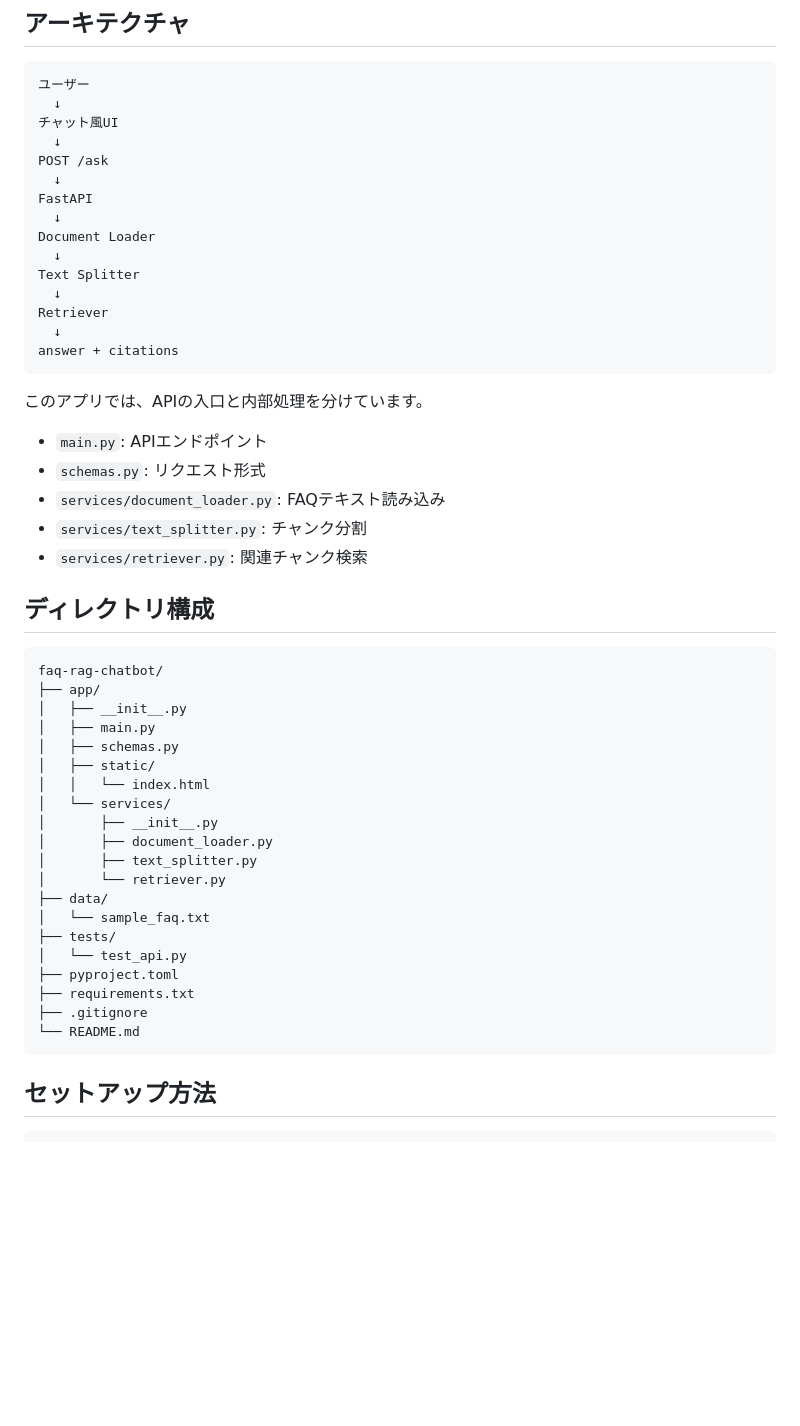
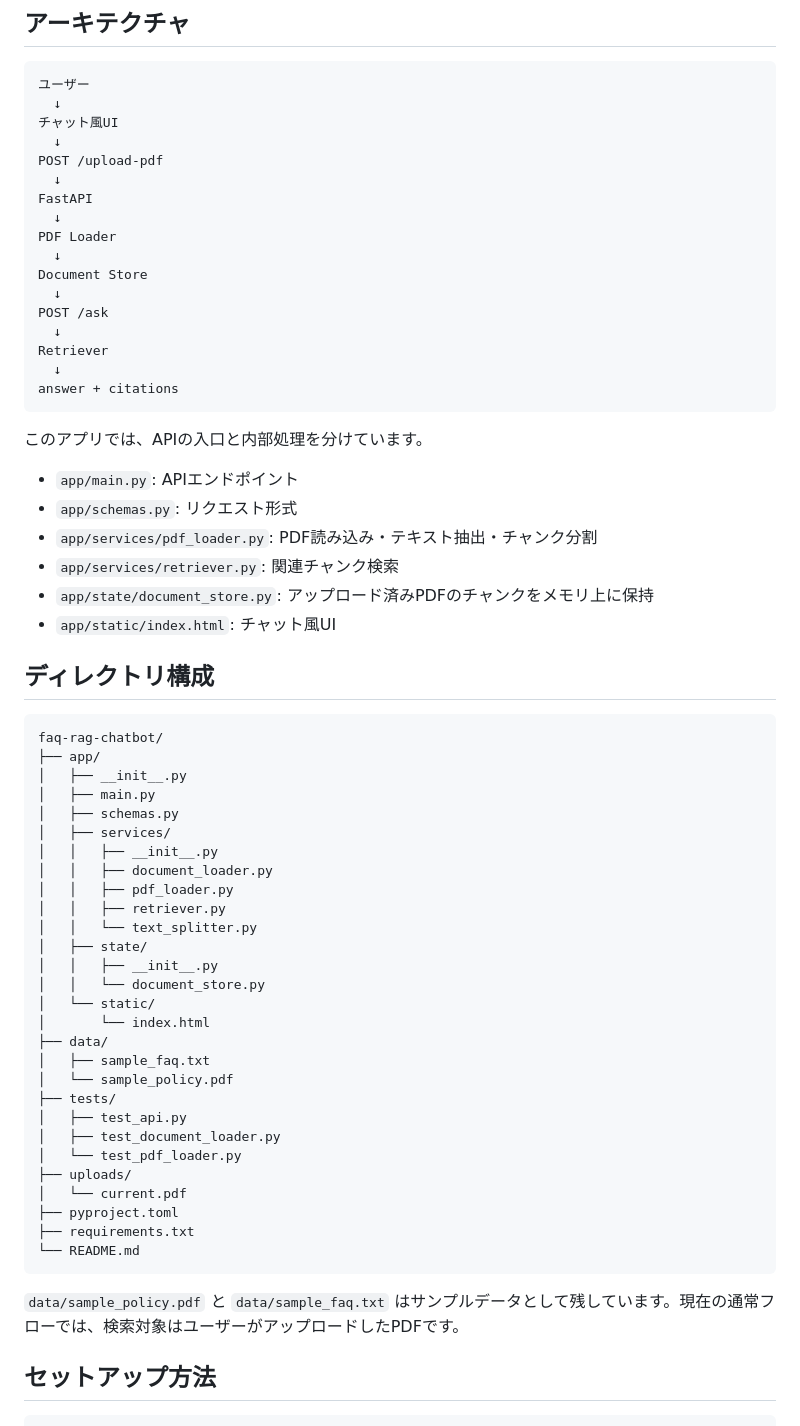
Before and after one commit to jomoto-dev/jomoto-portfolio-FAQchatbot, a Markdown page: README.md, the part around one of its changes. Rendered like a GitHub page; blank space fills up the shorter version.

Commit message:
Document PDF upload workflow in README

````diff
--- a/README.md
+++ b/README.md
@@ -62,13 +74,15 @@ Pythonバックエンドエンジニア、特にLLM / NLP 関連の案件を意
   ↓
 チャット風UI
   ↓
-POST /ask
+POST /upload-pdf
   ↓
 FastAPI
   ↓
-Document Loader
+PDF Loader
   ↓
-Text Splitter
+Document Store
+  ↓
+POST /ask
   ↓
 Retriever
   ↓
@@ -77,11 +91,12 @@ answer + citations
 
 このアプリでは、APIの入口と内部処理を分けています。
 
-- `main.py`: APIエンドポイント
-- `schemas.py`: リクエスト形式
-- `services/document_loader.py`: FAQテキスト読み込み
-- `services/text_splitter.py`: チャンク分割
-- `services/retriever.py`: 関連チャンク検索
+- `app/main.py`: APIエンドポイント
+- `app/schemas.py`: リクエスト形式
+- `app/services/pdf_loader.py`: PDF読み込み・テキスト抽出・チャンク分割
+- `app/services/retriever.py`: 関連チャンク検索
+- `app/state/document_store.py`: アップロード済みPDFのチャンクをメモリ上に保持
+- `app/static/index.html`: チャット風UI
 
 ## ディレクトリ構成
 
@@ -91,22 +106,32 @@ faq-rag-chatbot/
 │   ├── __init__.py
 │   ├── main.py
 │   ├── schemas.py
-│   ├── static/
-│   │   └── index.html
-│   └── services/
-│       ├── __init__.py
-│       ├── document_loader.py
-│       ├── text_splitter.py
-│       └── retriever.py
+│   ├── services/
+│   │   ├── __init__.py
+│   │   ├── document_loader.py
+│   │   ├── pdf_loader.py
+│   │   ├── retriever.py
+│   │   └── text_splitter.py
+│   ├── state/
+│   │   ├── __init__.py
+│   │   └── document_store.py
+│   └── static/
+│       └── index.html
 ├── data/
-│   └── sample_faq.txt
+│   ├── sample_faq.txt
+│   └── sample_policy.pdf
 ├── tests/
-│   └── test_api.py
+│   ├── test_api.py
+│   ├── test_document_loader.py
+│   └── test_pdf_loader.py
+├── uploads/
+│   └── current.pdf
 ├── pyproject.toml
 ├── requirements.txt
-├── .gitignore
 └── README.md
 ```
+
+`data/sample_policy.pdf` と `data/sample_faq.txt` はサンプルデータとして残しています。現在の通常フローでは、検索対象はユーザーがアップロードしたPDFです。
 
 ## セットアップ方法
 
````
Also changed, not shown: other parts of README.md (+141 -48 lines).
